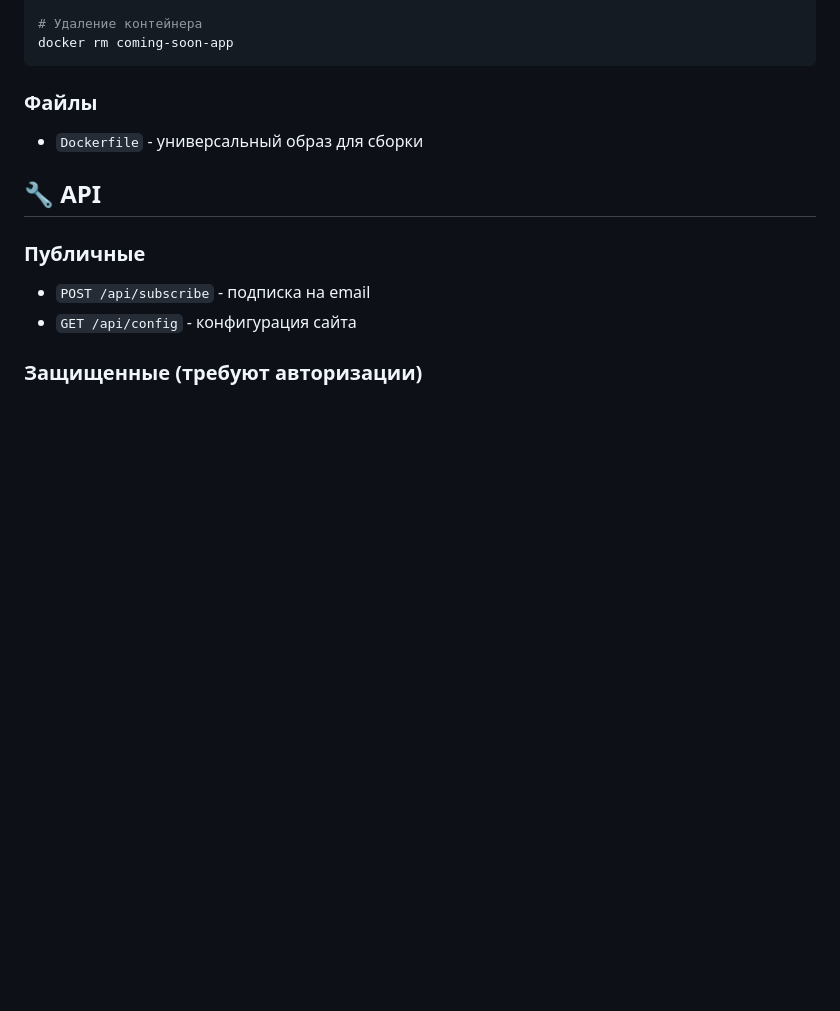
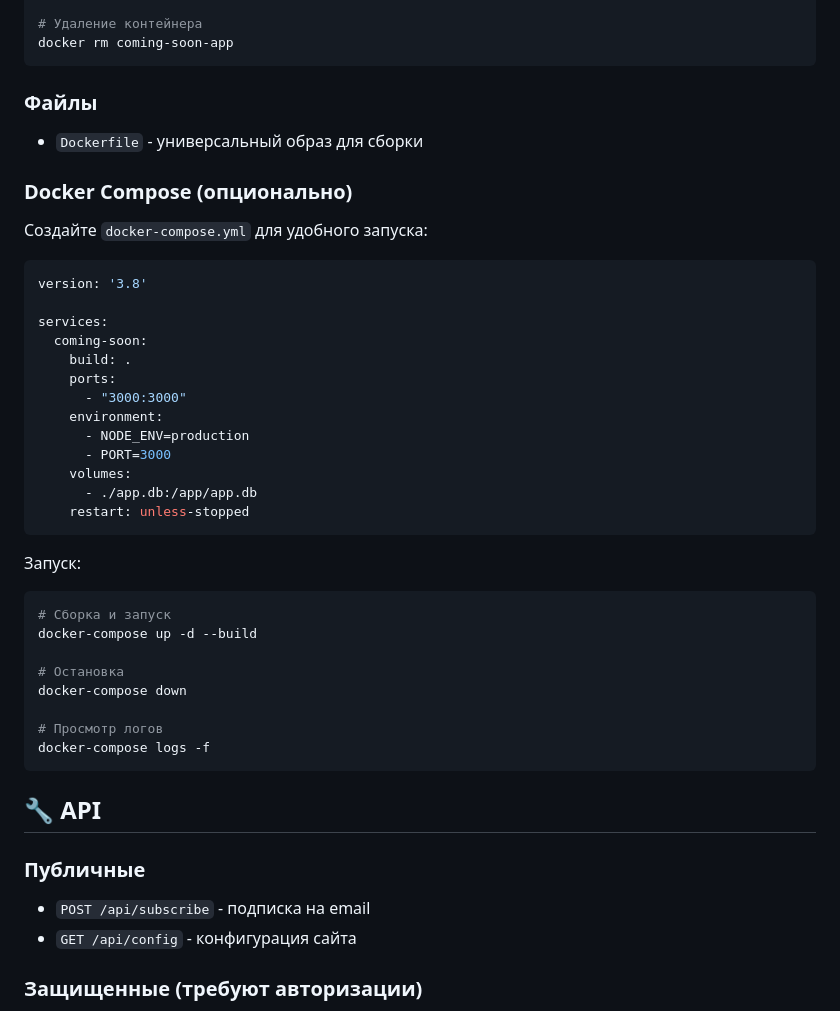
Before and after one commit to InstaRobot/coming-soon, a Markdown page: README.md, the part around the change. Drawn GitHub-style; blank space fills up the shorter version.

Commit message:
синк

````diff
--- a/README.md
+++ b/README.md
@@ -141,6 +141,38 @@ docker rm coming-soon-app
 
 - `Dockerfile` - универсальный образ для сборки
 
+### Docker Compose (опционально)
+
+Создайте `docker-compose.yml` для удобного запуска:
+
+```yaml
+version: '3.8'
+
+services:
+  coming-soon:
+    build: .
+    ports:
+      - "3000:3000"
+    environment:
+      - NODE_ENV=production
+      - PORT=3000
+    volumes:
+      - ./app.db:/app/app.db
+    restart: unless-stopped
+```
+
+Запуск:
+```bash
+# Сборка и запуск
+docker-compose up -d --build
+
+# Остановка
+docker-compose down
+
+# Просмотр логов
+docker-compose logs -f
+```
+
 ## 🔧 API
 
 ### Публичные
````
